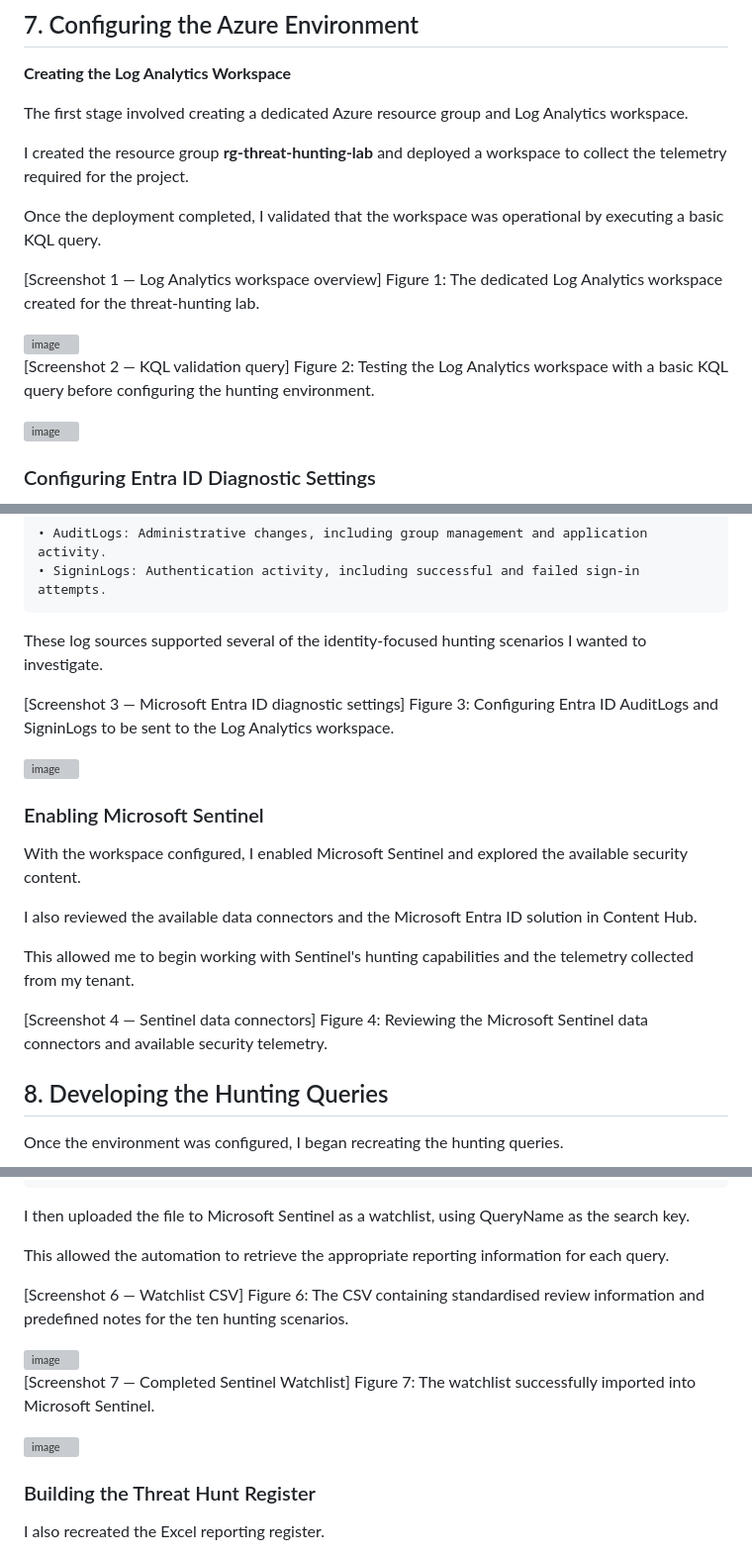
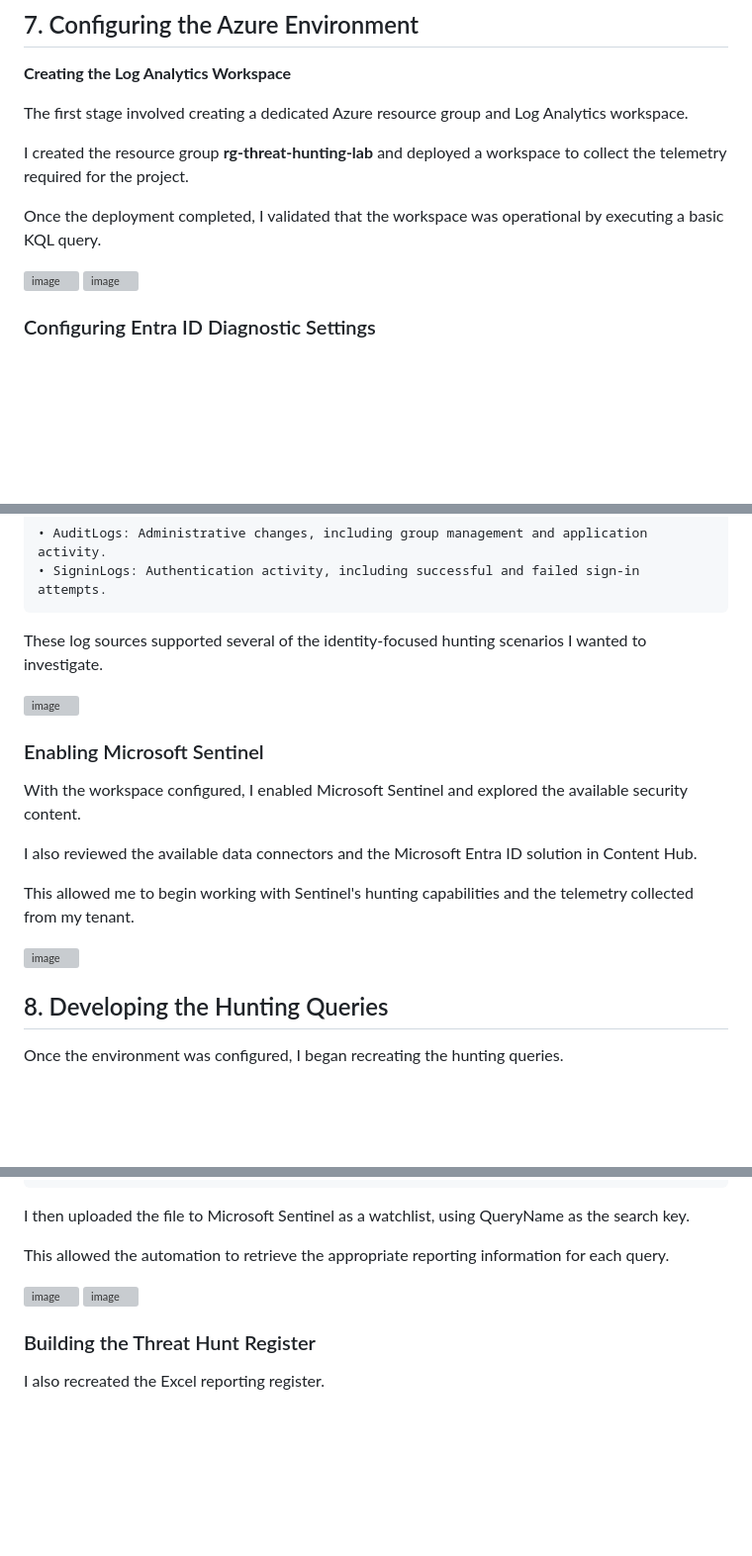
Before and after one commit to Katie-sec/HomeLabJournal, a Markdown page: Project-6-Microsoft-Sentinel-Threat-Hunting.md, 3 parts joined by grey strips. Shown at 99% size. Drawn GitHub-style; blank space fills up the shorter version; grey boxes are pictures that could not be loaded.

```diff
--- a/Project-6-Microsoft-Sentinel-Threat-Hunting.md
+++ b/Project-6-Microsoft-Sentinel-Threat-Hunting.md
@@ -310,13 +310,7 @@ I created the resource group **rg-threat-hunting-lab** and deployed a workspace
 
 Once the deployment completed, I validated that the workspace was operational by executing a basic KQL query.
 
-[Screenshot 1 — Log Analytics workspace overview]
-Figure 1: The dedicated Log Analytics workspace created for the threat-hunting lab.
-
 <img width="1863" height="844" alt="image" src="https://github.com/user-attachments/assets/de20bbf4-b7a0-4d78-97b6-7d270f040ea7" />
-
-[Screenshot 2 — KQL validation query]
-Figure 2: Testing the Log Analytics workspace with a basic KQL query before configuring the hunting environment.
 
 <img width="711" height="438" alt="image" src="https://github.com/user-attachments/assets/fd6756c8-b096-4dd6-b102-afd41ad84e5d" />
 
@@ -331,9 +325,6 @@ For this project, I focused primarily on:
 
 These log sources supported several of the identity-focused hunting scenarios I wanted to investigate.
 
-[Screenshot 3 — Microsoft Entra ID diagnostic settings]
-Figure 3: Configuring Entra ID AuditLogs and SigninLogs to be sent to the Log Analytics workspace.
-
 <img width="1361" height="913" alt="image" src="https://github.com/user-attachments/assets/25b12efa-6fea-4ac3-81a0-b3e5fd590c7a" />
 
 ### Enabling Microsoft Sentinel
@@ -344,8 +335,7 @@ I also reviewed the available data connectors and the Microsoft Entra ID solutio
 
 This allowed me to begin working with Sentinel's hunting capabilities and the telemetry collected from my tenant.
 
-[Screenshot 4 — Sentinel data connectors]
-Figure 4: Reviewing the Microsoft Sentinel data connectors and available security telemetry.
+<img width="1907" height="919" alt="image" src="https://github.com/user-attachments/assets/a50b87c4-2cfb-4f86-b319-a62f352e5c6a" />
 
 ## 8. Developing the Hunting Queries
 
@@ -400,13 +387,7 @@ I then uploaded the file to Microsoft Sentinel as a watchlist, using QueryName a
 
 This allowed the automation to retrieve the appropriate reporting information for each query.
 
-[Screenshot 6 — Watchlist CSV]
-Figure 6: The CSV containing standardised review information and predefined notes for the ten hunting scenarios.
-
 <img width="1888" height="221" alt="image" src="https://github.com/user-attachments/assets/dcc6b19f-a6a5-4688-afff-2b3e93be6d4e" />
-
-[Screenshot 7 — Completed Sentinel Watchlist]
-Figure 7: The watchlist successfully imported into Microsoft Sentinel.
 
 <img width="1909" height="731" alt="image" src="https://github.com/user-attachments/assets/4e7cacfd-e149-4308-86d3-1388856a5ccd" />
 
```
Also changed, not shown: other parts of Project-6-Microsoft-Sentinel-Threat-Hunting.md (+1 -11 lines).
